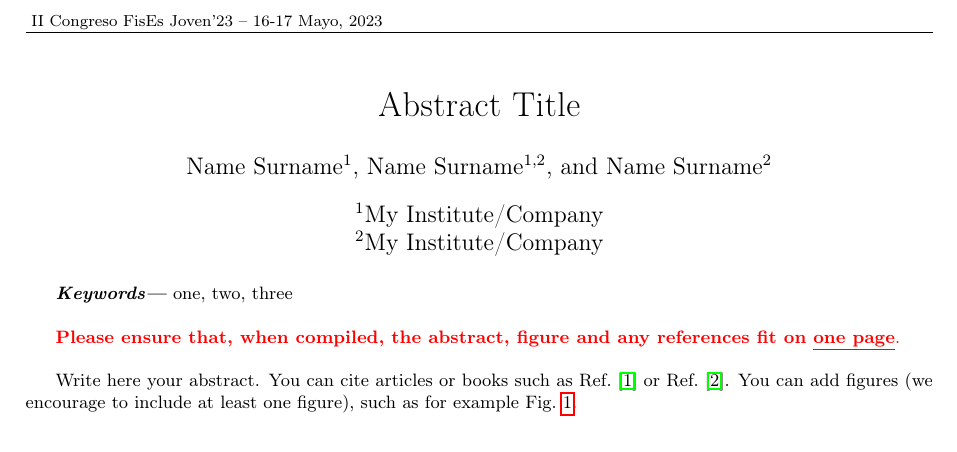
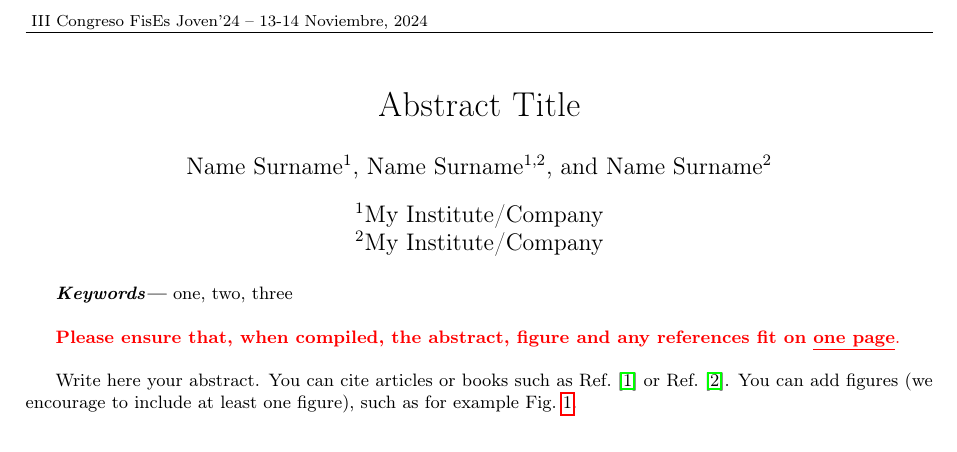
Before and after one commit to amonterouex/fisesjoven24, a LaTeX document (doc/Plantillas/latex/abstract.tex): part of the page, cut at the place of the change. Compiled offline with pdfLaTeX.

Commit message:
Fixed wrong date in abstracts template

```diff
--- a/doc/Plantillas/latex/abstract.tex
+++ b/doc/Plantillas/latex/abstract.tex
@@ -20,7 +20,7 @@
 
 \fancyhead[R]{}
 \fancyhead[L]{ \footnotesize{
-II Congreso FisEs Joven'23 – 16-17 Mayo, 2023}
+III Congreso FisEs Joven'24 – 13-14 Noviembre, 2024}
 }
 
 \begin{document}
```
Also changed, not shown: doc/Plantillas/latex/abstract.pdf, 1 other file.
